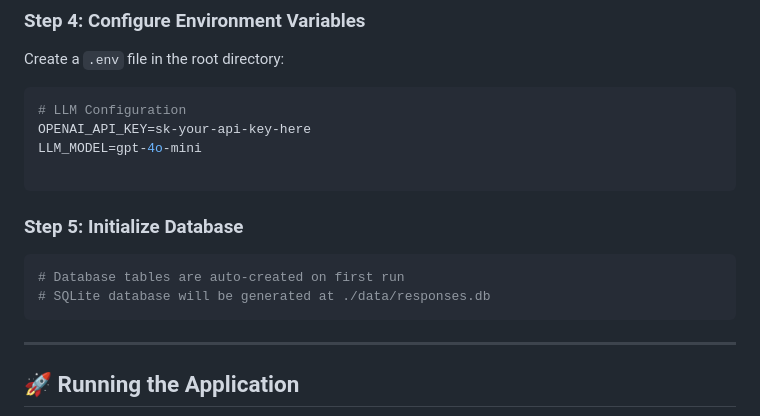
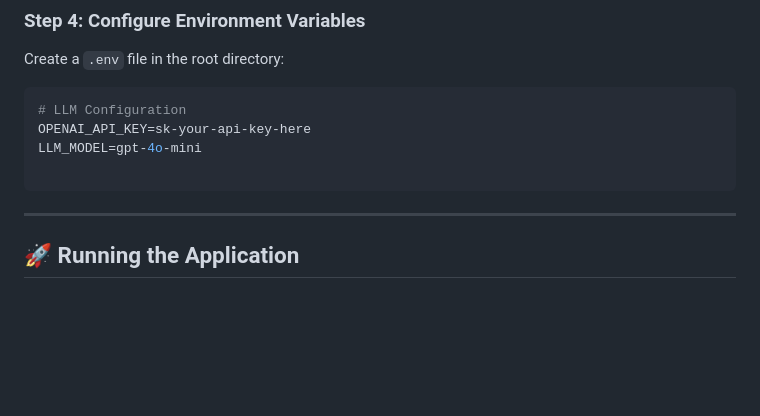
Before and after one commit to Akashdeep1000/NarrativetoNumbers, a Markdown page: README.md, the part around the change. Drawn GitHub-style; blank space fills up the shorter version.

Commit message:
Updated README
Updated README

````diff
--- a/README.md
+++ b/README.md
@@ -82,12 +82,6 @@ Create a `.env` file in the root directory:
 OPENAI_API_KEY=sk-your-api-key-here
 LLM_MODEL=gpt-4o-mini
 
-```
-
-### Step 5: Initialize Database
-```bash
-# Database tables are auto-created on first run
-# SQLite database will be generated at ./data/responses.db
 ```
 
 ---
````
